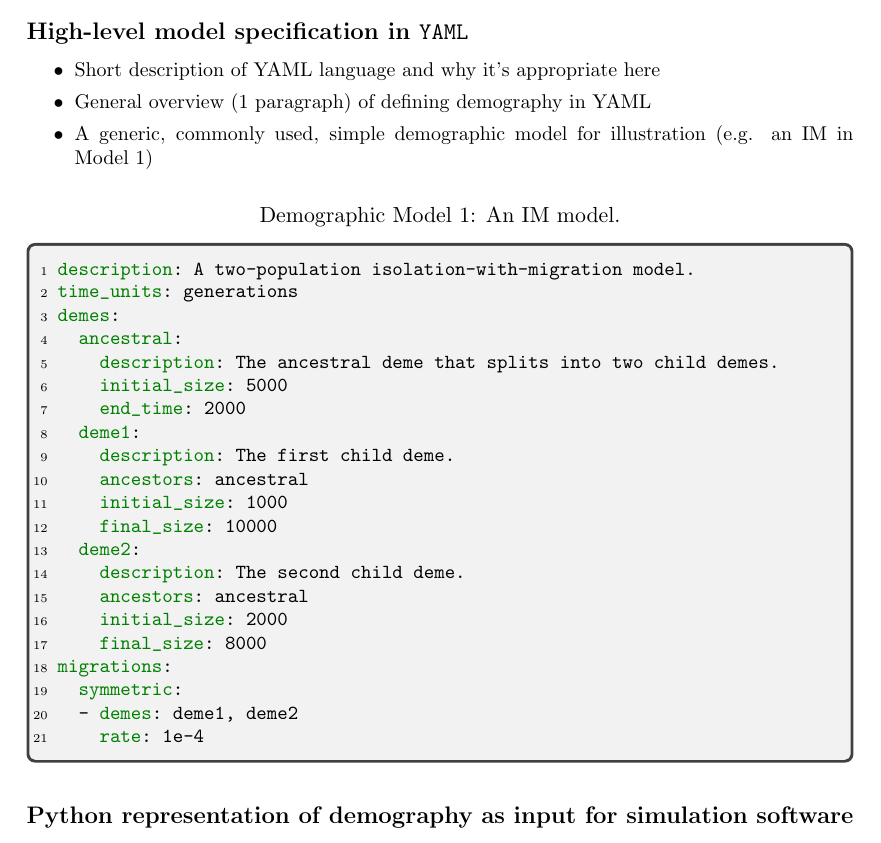
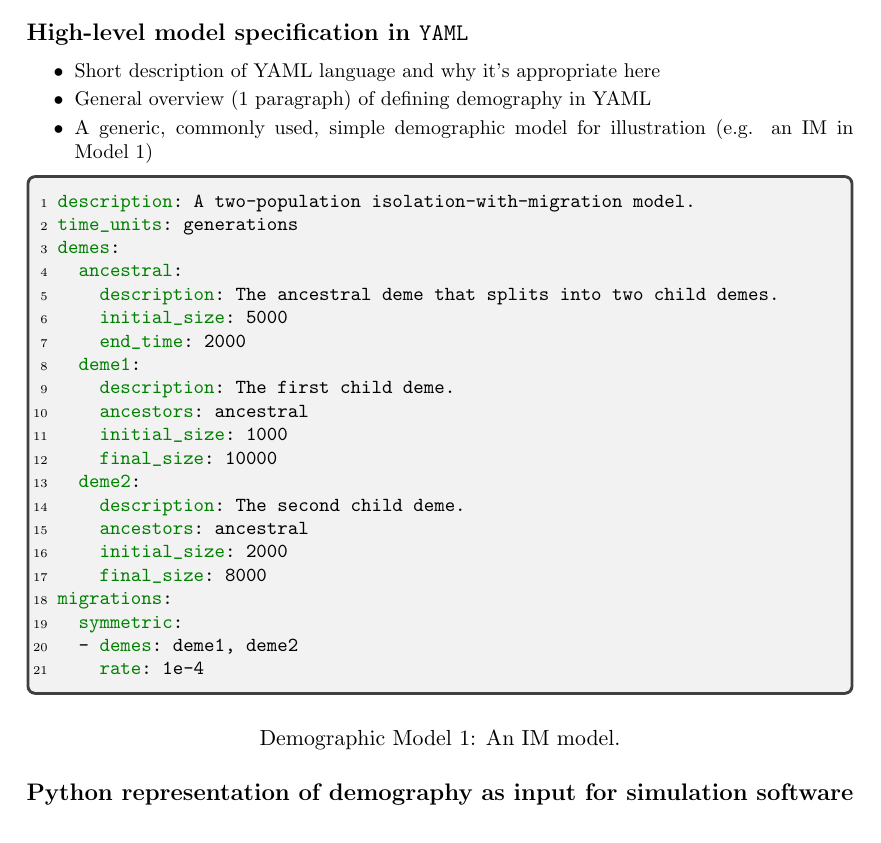
Before and after one commit to popsim-consortium/demes-paper, a LaTeX document (paper.tex): part of page 2 of 4, cut so that both start at the same text. Compiled offline with pdfLaTeX.

Commit message:
some edits

```diff
--- a/paper.tex
+++ b/paper.tex
@@ -108,10 +110,10 @@ e.g. \moments\ or \dadi].
 \end{itemize}
 
 \begin{code}
-\captionof{listing}{An IM model.}
 \begin{tcolorbox}
 \inputminted[linenos,numbersep=5pt]{yaml}{models/IM.yaml}
 \end{tcolorbox}
+\captionof{listing}{An IM model.}
 \label{code:im_model}
 \end{code}
 
```
Also changed, not shown: paper.pdf, paper.tex (4 more changed lines).
